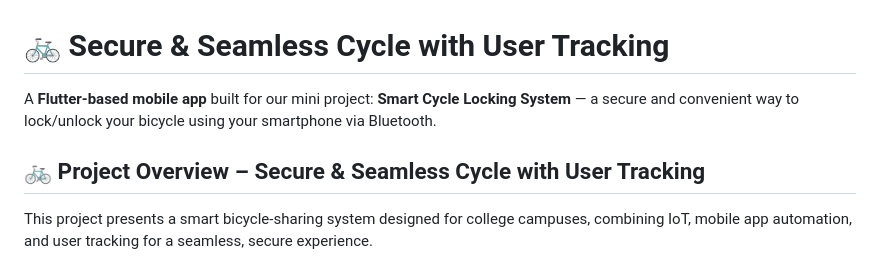
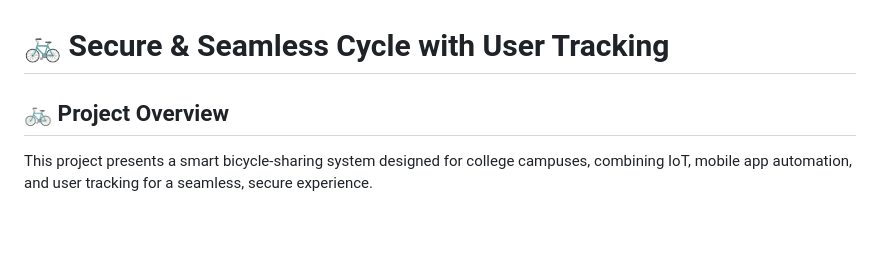
Before and after one commit to Ashwin04912/RideOwn_App, a Markdown page: README.md, the part around the change. GitHub-like rendering; blank space fills up the shorter version.

```diff
--- a/README.md
+++ b/README.md
@@ -1,8 +1,6 @@
 # 🚲 Secure & Seamless Cycle with User Tracking
 
-A **Flutter-based mobile app** built for our mini project: **Smart Cycle Locking System** — a secure and convenient way to lock/unlock your bicycle using your smartphone via Bluetooth.
-
-## 🚲 Project Overview – Secure & Seamless Cycle with User Tracking
+## 🚲 Project Overview
 
 
 This project presents a smart bicycle-sharing system designed for college campuses, combining IoT, mobile app automation, and user tracking for a seamless, secure experience.
```
